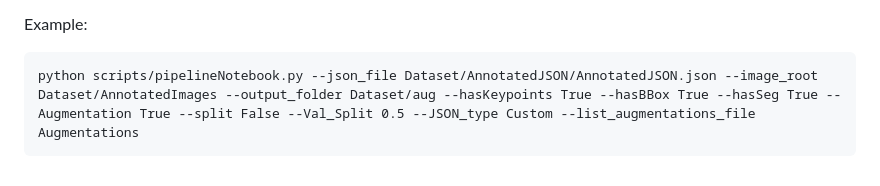
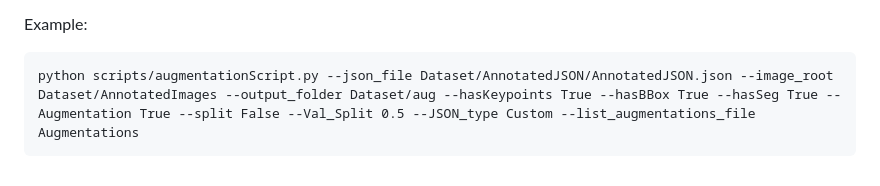
Before and after one commit to GaurangSharma18/Multi-label-Annotation, a Markdown page: README.md, the part around the change. GitHub-like rendering.

````diff
--- a/README.md
+++ b/README.md
@@ -58,5 +58,5 @@ Here are the list of arguments required for successful augmentation.
 
 Example:
 ```
-python scripts/pipelineNotebook.py --json_file Dataset/AnnotatedJSON/AnnotatedJSON.json --image_root Dataset/AnnotatedImages --output_folder Dataset/aug --hasKeypoints True --hasBBox True --hasSeg True --Augmentation True --split False --Val_Split 0.5 --JSON_type Custom --list_augmentations_file Augmentations
+python scripts/augmentationScript.py --json_file Dataset/AnnotatedJSON/AnnotatedJSON.json --image_root Dataset/AnnotatedImages --output_folder Dataset/aug --hasKeypoints True --hasBBox True --hasSeg True --Augmentation True --split False --Val_Split 0.5 --JSON_type Custom --list_augmentations_file Augmentations
 ```
````
